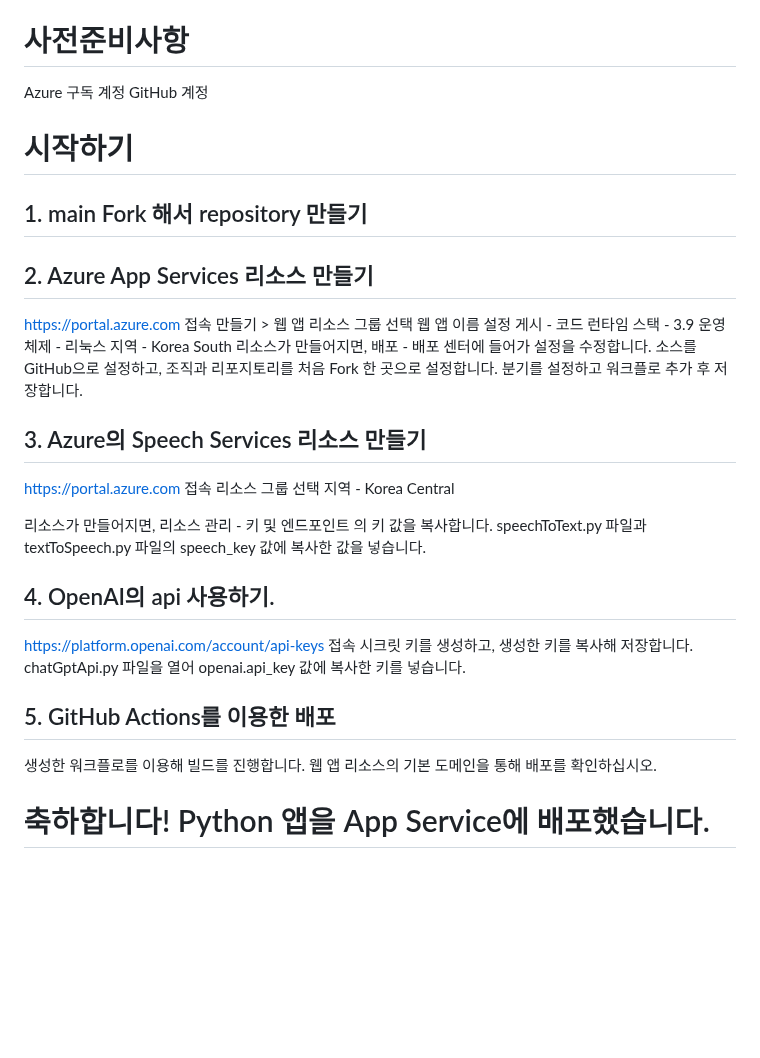
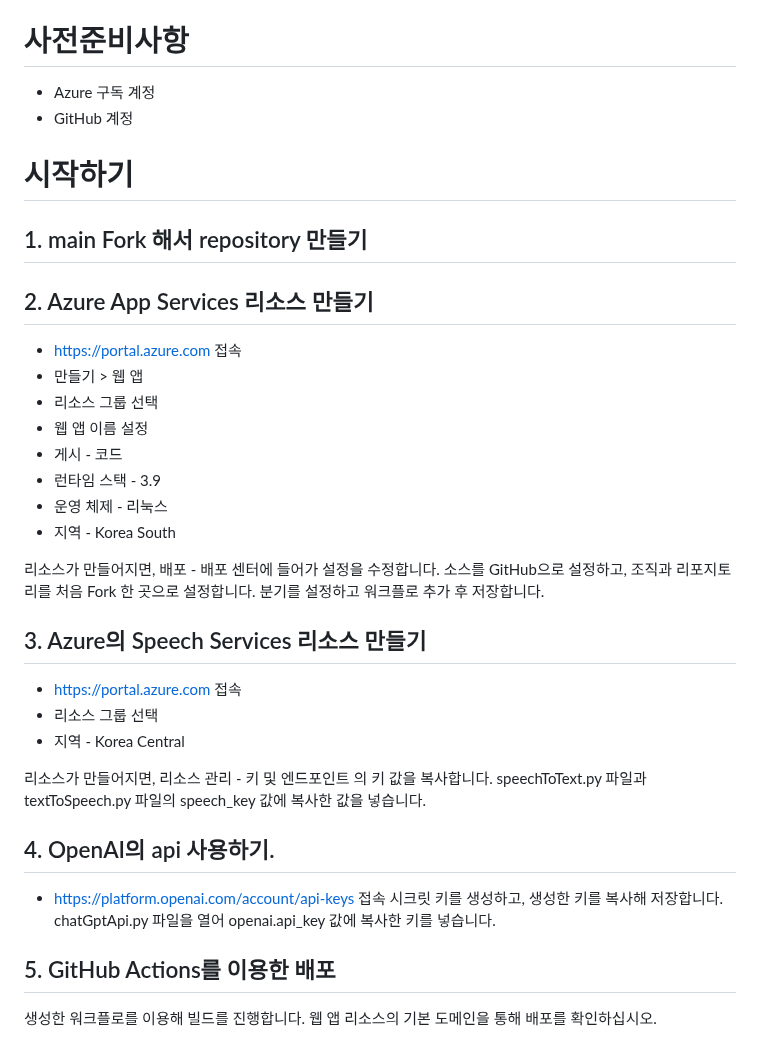
Before and after one commit to hackersground-kr/cobo-team, a Markdown page: README.md, the part around the change. Drawn GitHub-style; blank space fills up the shorter version.

```diff
--- a/README.md
+++ b/README.md
@@ -40,40 +40,39 @@
 > **아래 제공하는 설치 방법을 통해 심사위원단이 여러분의 제품/서비스를 실제 Microsoft 애저 클라우드에 배포하고 설치할 수 있어야 합니다. 만약 아래 설치 방법대로 따라해서 배포 및 설치가 되지 않을 경우 본선에 진출할 수 없습니다.**
 
 # 사전준비사항
-Azure 구독 계정
-GitHub 계정
+- Azure 구독 계정
+- GitHub 계정
 
 # 시작하기
 ## 1. main Fork 해서 repository 만들기
 
 ## 2. Azure App Services 리소스 만들기
- https://portal.azure.com 접속
- 만들기 > 웹 앱
- 리소스 그룹 선택
- 웹 앱 이름 설정
- 게시 - 코드
- 런타임 스택 - 3.9
- 운영 체제 - 리눅스
- 지역 - Korea South
+- https://portal.azure.com 접속
+- 만들기 > 웹 앱
+- 리소스 그룹 선택
+- 웹 앱 이름 설정
+- 게시 - 코드
+- 런타임 스택 - 3.9
+- 운영 체제 - 리눅스
+- 지역 - Korea South
+
  리소스가 만들어지면, 배포 - 배포 센터에 들어가 설정을 수정합니다.
- 소스를 GitHub으로 설정하고, 조직과 리포지토리를 처음 Fork 한 곳으로 설정합니다.
- 분기를 설정하고 워크플로 추가 후 저장합니다.
+소스를 GitHub으로 설정하고, 조직과 리포지토리를 처음 Fork 한 곳으로 설정합니다.
+분기를 설정하고 워크플로 추가 후 저장합니다.
 
 ## 3. Azure의 Speech Services 리소스 만들기
- https://portal.azure.com 접속
- 리소스 그룹 선택
- 지역 - Korea Central
+- https://portal.azure.com 접속
+- 리소스 그룹 선택
+- 지역 - Korea Central
 
  리소스가 만들어지면, 리소스 관리 - 키 및 엔드포인트 의 키 값을 복사합니다.
- speechToText.py 파일과 textToSpeech.py 파일의 speech_key 값에 복사한 값을 넣습니다.
+speechToText.py 파일과 textToSpeech.py 파일의 speech_key 값에 복사한 값을 넣습니다.
 
 ## 4. OpenAI의 api 사용하기.
- https://platform.openai.com/account/api-keys 접속
+- https://platform.openai.com/account/api-keys 접속
  시크릿 키를 생성하고, 생성한 키를 복사해 저장합니다.
  chatGptApi.py 파일을 열어 openai.api_key 값에 복사한 키를 넣습니다.
 
 ## 5. GitHub Actions를 이용한 배포
  생성한 워크플로를 이용해 빌드를 진행합니다.
  웹 앱 리소스의 기본 도메인을 통해 배포를 확인하십시오.
-
-# 축하합니다! Python 앱을 App Service에 배포했습니다.
```
